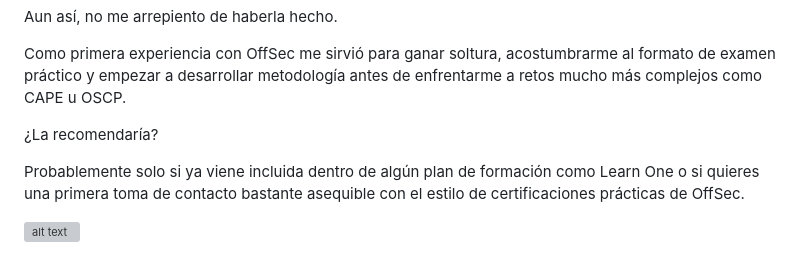
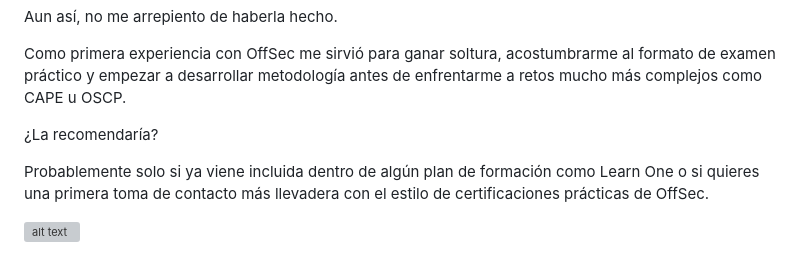
Before and after one commit to PatxaSec/patxasec.github.io, a Markdown page: Articulos/oswp.md, the part around the change. GitHub-like rendering; grey boxes are pictures that could not be loaded.

Commit message:
HAPPY HACKING

```diff
--- a/Articulos/oswp.md
+++ b/Articulos/oswp.md
@@ -79,6 +79,6 @@ Como primera experiencia con OffSec me sirvió para ganar soltura, acostumbrarme
 
 ¿La recomendaría?
 
-Probablemente solo si ya viene incluida dentro de algún plan de formación como Learn One o si quieres una primera toma de contacto bastante asequible con el estilo de certificaciones prácticas de OffSec.
+Probablemente solo si ya viene incluida dentro de algún plan de formación como Learn One o si quieres una primera toma de contacto más llevadera con el estilo de certificaciones prácticas de OffSec.
 
 ![alt text](../imagenes/oswp_cert.png)
```
